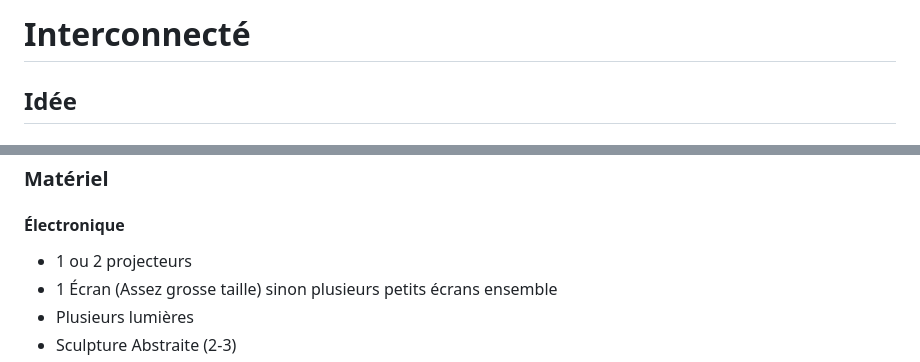
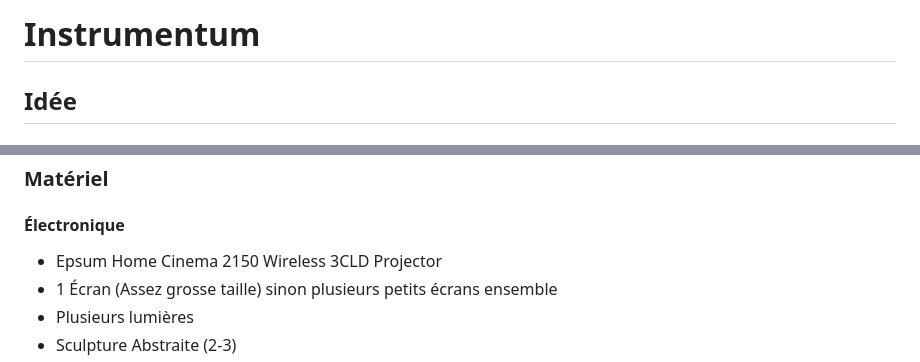
Before and after one commit to Jxshvfx/joshua_presentation-03, a Markdown page: README.md, 2 parts joined by grey strips. Drawn GitHub-style.

Commit message:
name change

```diff
--- a/README.md
+++ b/README.md
@@ -1,4 +1,4 @@
-# Interconnecté
+# Instrumentum
 
 ## Idée
 
@@ -65,7 +65,7 @@ Donc, il aurait quelques mp4 pour les bases des visuels, ensuite les instruments
 ### Matériel
 
 #### Électronique
-- 1 ou 2 projecteurs
+- Epsum Home Cinema 2150 Wireless 3CLD Projector
 - 1 Écran (Assez grosse taille) sinon plusieurs petits écrans ensemble
 - Plusieurs lumières
 - Sculpture Abstraite (2-3)
```
